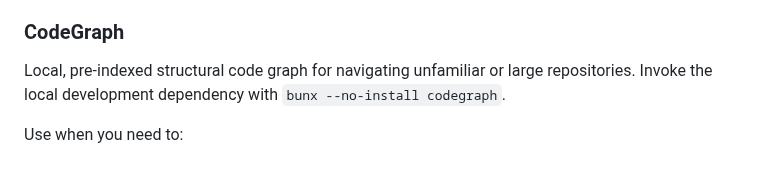
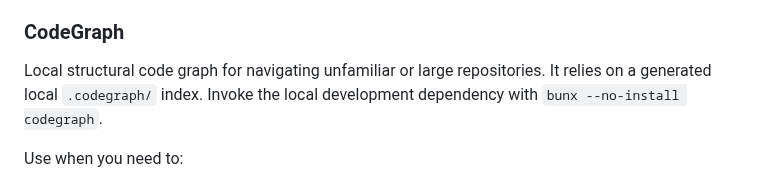
Before and after one commit to zew1me/fitness-coach-agent, a Markdown page: AGENTS.md, the part around the change. Drawn GitHub-style.

Commit message:
docs: remove CodeGraph pre-index assumption
A fresh checkout requires the local structural index to be generated before querying it.

```diff
--- a/AGENTS.md
+++ b/AGENTS.md
@@ -63,8 +63,9 @@ loading order live in [`docs/cli-tools/README.md`](docs/cli-tools/README.md).
 
 ### CodeGraph
 
-Local, pre-indexed structural code graph for navigating unfamiliar or large repositories. Invoke the
-local development dependency with `bunx --no-install codegraph`.
+Local structural code graph for navigating unfamiliar or large repositories. It relies on a
+generated local `.codegraph/` index. Invoke the local development dependency with
+`bunx --no-install codegraph`.
 
 Use when you need to:
 
```
